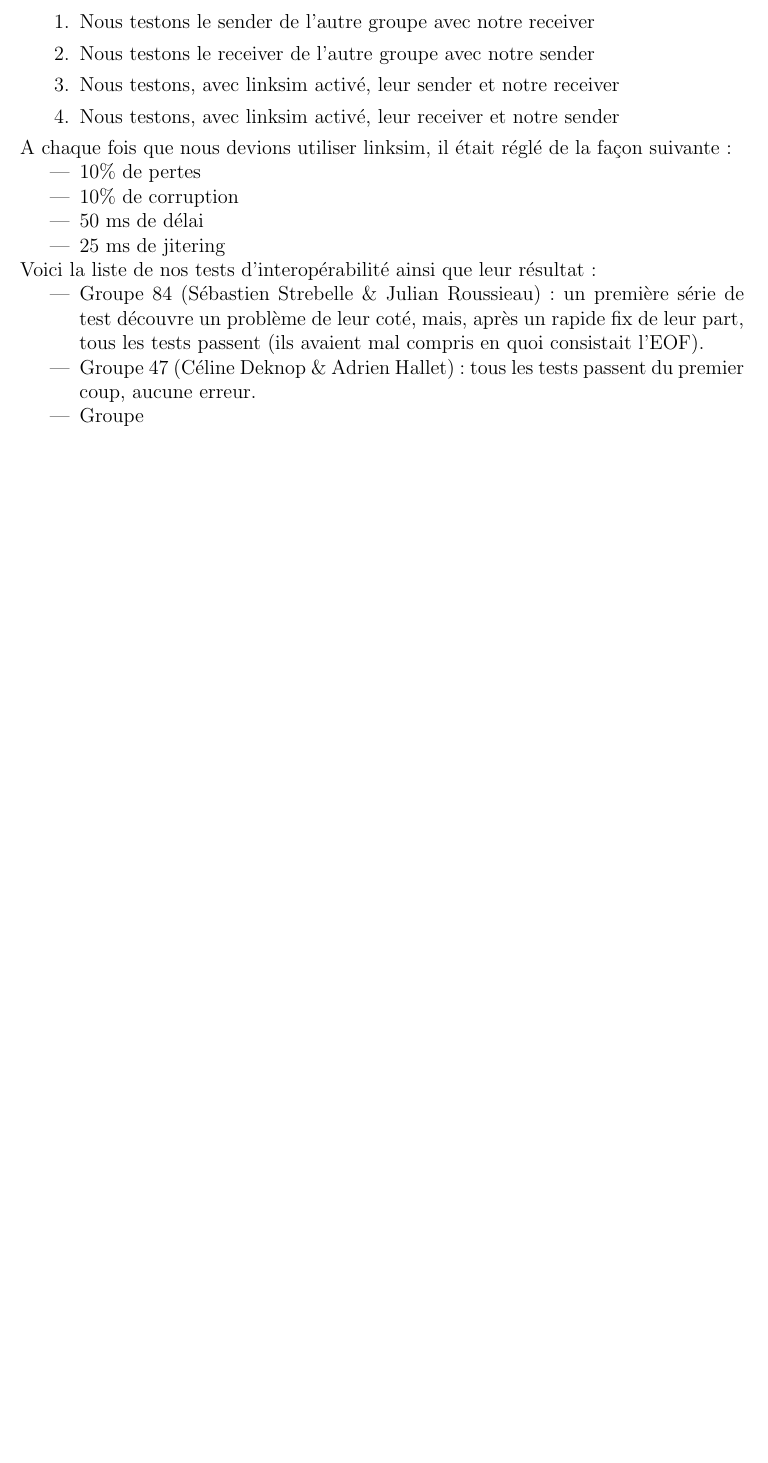
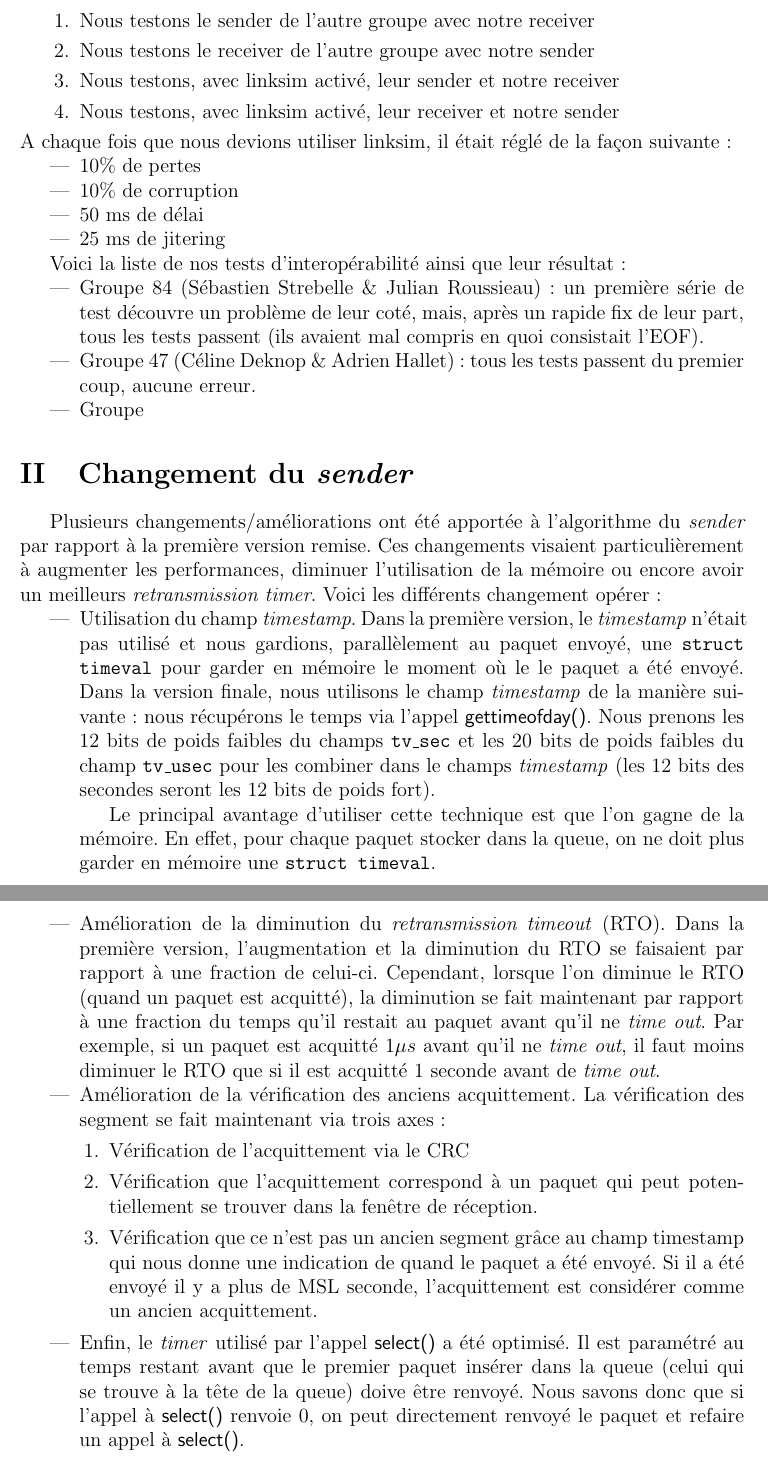
Before and after one commit to SamiGharib/UDP--syn-ack, a LaTeX document (Rapport/rapport.tex): part of page 5 of 5 before the commit and two parts of pages 5 and 6 of 6 after it, the two joined at a grey line, cut so that both start at the same text, the shorter picture padded with empty space. Compiled offline with pdfLaTeX.

Commit message:
optimisation sender rapport

```diff
--- a/Rapport/rapport.tex
+++ b/Rapport/rapport.tex
@@ -122,7 +120,7 @@
 	\item 50 ms de délai
 	\item 25 ms de jitering
 	\end{itemize}
-\end{appendices}
+
 Voici la liste de nos tests  d'interopérabilité ainsi que leur résultat:
 \begin{itemize}
 \item Groupe 84 (Sébastien Strebelle \& Julian Roussieau): un première série de test découvre un problème  de leur coté, mais, après un rapide fix de leur part, tous les tests passent (ils avaient mal compris en quoi consistait l'EOF).
@@ -130,4 +128,23 @@ Voici la liste de nos tests  d'interopérabilité ainsi que leur résultat:
 \item Groupe
 \end{itemize}
 
+\section{Changement du \textit{sender}}
+
+	Plusieurs changements/améliorations ont été apportée à l'algorithme du \textit{sender} par rapport à la première version remise. Ces changements visaient particulièrement à augmenter les performances, diminuer l'utilisation de la mémoire ou encore avoir un meilleurs \textit{retransmission timer}. Voici les différents changement opérer:
+	\begin{itemize}
+		\item Utilisation du champ \textit{timestamp}. Dans la première version, le \textit{timestamp} n'était pas utilisé et nous gardions, parallèlement au paquet envoyé, une \pkg{struct timeval} pour garder en mémoire le moment où le le paquet a été envoyé. Dans la version finale, nous utilisons le champ \textit{timestamp} de la manière suivante : nous récupérons le temps via l'appel \op{gettimeofday()}. Nous prenons les 12 bits de poids faibles du champs \pkg{tv\_sec} et les 20 bits de poids faibles du champ \pkg{tv\_usec} pour les combiner dans le champs \textit{timestamp} (les 12 bits des secondes seront les 12 bits de poids fort).
+
+		Le principal avantage d'utiliser cette technique est que l'on gagne de la mémoire. En effet, pour chaque paquet stocker dans la queue, on ne doit plus garder en mémoire une \pkg{struct timeval}.
+
+		\item Amélioration de la diminution du \textit{retransmission timeout} (RTO). Dans la première version, l'augmentation et la diminution du RTO se faisaient par rapport à une fraction de celui-ci. Cependant, lorsque l'on diminue le RTO (quand un paquet est acquitté), la diminution se fait maintenant par rapport à une fraction du temps qu'il restait au paquet avant qu'il ne \textit{time out}. Par exemple, si un paquet est acquitté $1\mu s$ avant qu'il ne \textit{time out}, il faut moins diminuer le RTO que si il est acquitté 1 seconde avant de \textit{time out}.
+
+		\item Amélioration de la vérification des anciens acquittement. La vérification des segment se fait maintenant via trois axes:
+			\begin{enumerate}
+				\item Vérification de l'acquittement via le CRC
+				\item Vérification que l'acquittement correspond à un paquet qui peut potentiellement se trouver dans la fenêtre de réception.
+				\item Vérification que ce n'est pas un ancien segment grâce au champ timestamp qui nous donne une indication de quand le paquet a été envoyé. Si il a été envoyé il y a plus de MSL seconde, l'acquittement est considérer comme un ancien acquittement.
+			\end{enumerate}
+		\item Enfin, le \textit{timer} utilisé par l'appel \op{select()} a été optimisé. Il est paramétré au temps restant avant que le premier paquet insérer dans la queue (celui qui se trouve à la tête de la queue) doive être renvoyé. Nous savons donc que si l'appel à \op{select()} renvoie 0, on peut directement renvoyé le paquet et refaire un appel à \op{select()}.
+	\end{itemize}
+\end{appendices}
 \end{document}
```
Also changed, not shown: Rapport/rapport.pdf, Rapport/rapport.tex (2 more changed lines), 3 other files.
